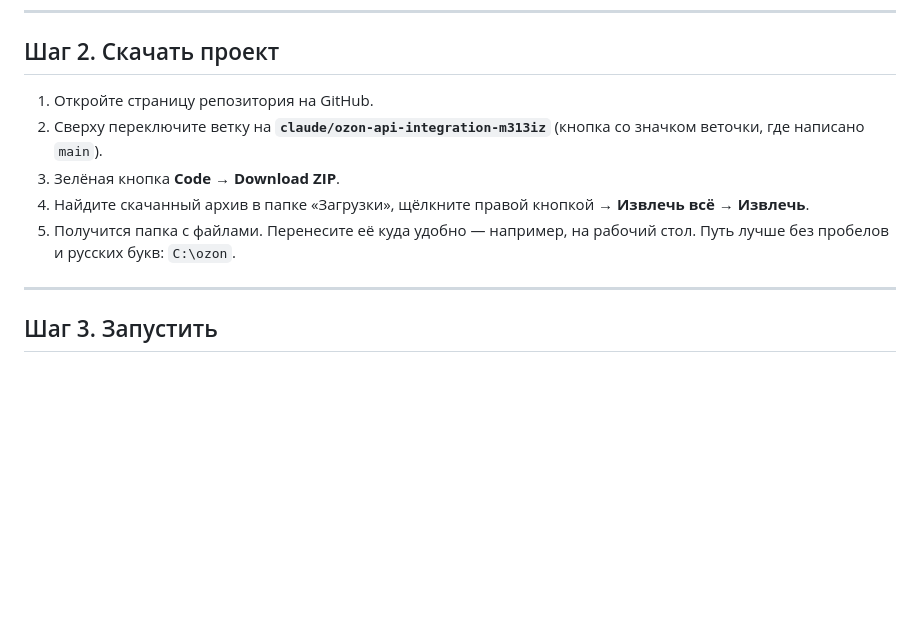
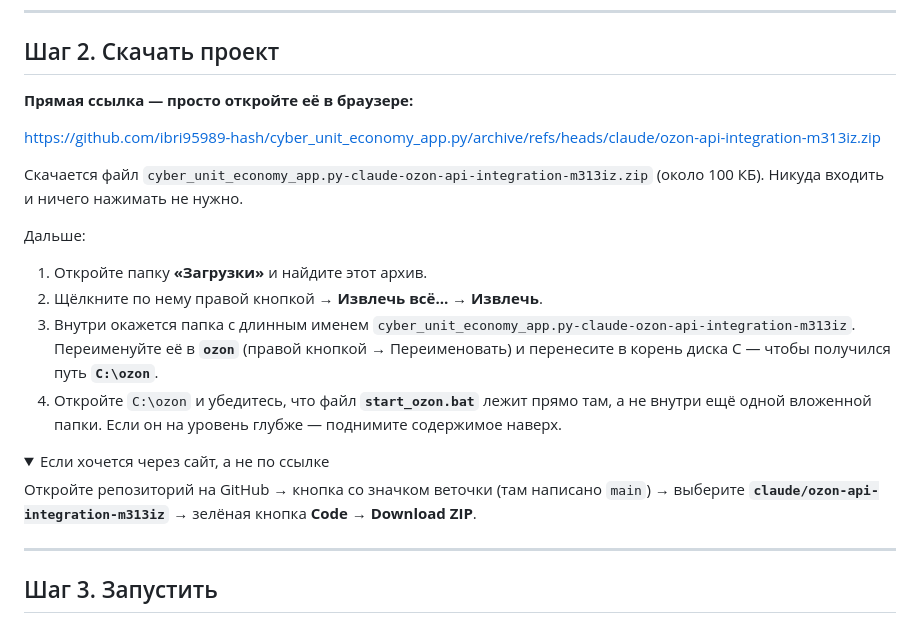
Before and after one commit to ibri95989-hash/cyber_unit_economy_app.py, a Markdown page: WINDOWS.md, the part around the change. Rendered like a GitHub page; folded sections open; blank space fills up the shorter version.

Commit message:
Use a direct download link in the Windows guide
Искать нужную ветку и кнопку Code на GitHub — лишний шаг для новичка.
Прямая ссылка на архив открывается в браузере и сразу скачивает файл;
навигация по сайту оставлена как запасной вариант.

Co-Authored-By: Claude Opus 5 <noreply@anthropic.com>
Claude-Session: https://claude.ai/code/session_01JwZCH5K7UZBYHnsfn8XtiJ

```diff
--- a/WINDOWS.md
+++ b/WINDOWS.md
@@ -21,14 +21,33 @@ Python — это программа, на которой всё работае
 
 ## Шаг 2. Скачать проект
 
-1. Откройте страницу репозитория на GitHub.
-2. Сверху переключите ветку на **`claude/ozon-api-integration-m313iz`**
-   (кнопка со значком веточки, где написано `main`).
-3. Зелёная кнопка **Code** → **Download ZIP**.
-4. Найдите скачанный архив в папке «Загрузки», щёлкните правой кнопкой →
-   **Извлечь всё** → **Извлечь**.
-5. Получится папка с файлами. Перенесите её куда удобно — например, на
-   рабочий стол. Путь лучше без пробелов и русских букв: `C:\ozon`.
+**Прямая ссылка — просто откройте её в браузере:**
+
+https://github.com/ibri95989-hash/cyber_unit_economy_app.py/archive/refs/heads/claude/ozon-api-integration-m313iz.zip
+
+Скачается файл `cyber_unit_economy_app.py-claude-ozon-api-integration-m313iz.zip`
+(около 100 КБ). Никуда входить и ничего нажимать не нужно.
+
+Дальше:
+
+1. Откройте папку **«Загрузки»** и найдите этот архив.
+2. Щёлкните по нему правой кнопкой → **Извлечь всё…** → **Извлечь**.
+3. Внутри окажется папка с длинным именем
+   `cyber_unit_economy_app.py-claude-ozon-api-integration-m313iz`.
+   Переименуйте её в **`ozon`** (правой кнопкой → Переименовать) и перенесите
+   в корень диска C — чтобы получился путь **`C:\ozon`**.
+4. Откройте `C:\ozon` и убедитесь, что файл **`start_ozon.bat`** лежит прямо
+   там, а не внутри ещё одной вложенной папки. Если он на уровень глубже —
+   поднимите содержимое наверх.
+
+<details>
+<summary>Если хочется через сайт, а не по ссылке</summary>
+
+Откройте репозиторий на GitHub → кнопка со значком веточки (там написано
+`main`) → выберите **`claude/ozon-api-integration-m313iz`** → зелёная кнопка
+**Code** → **Download ZIP**.
+
+</details>
 
 ---
 
```
